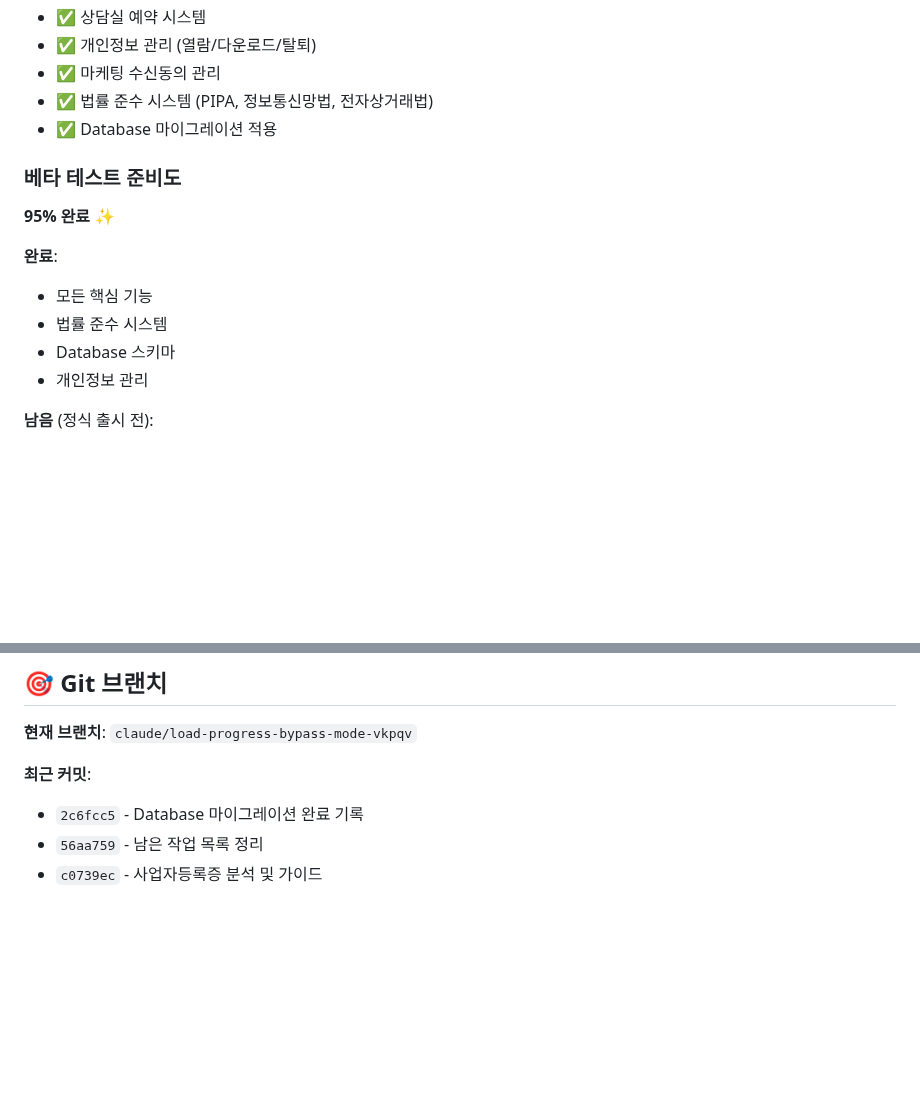
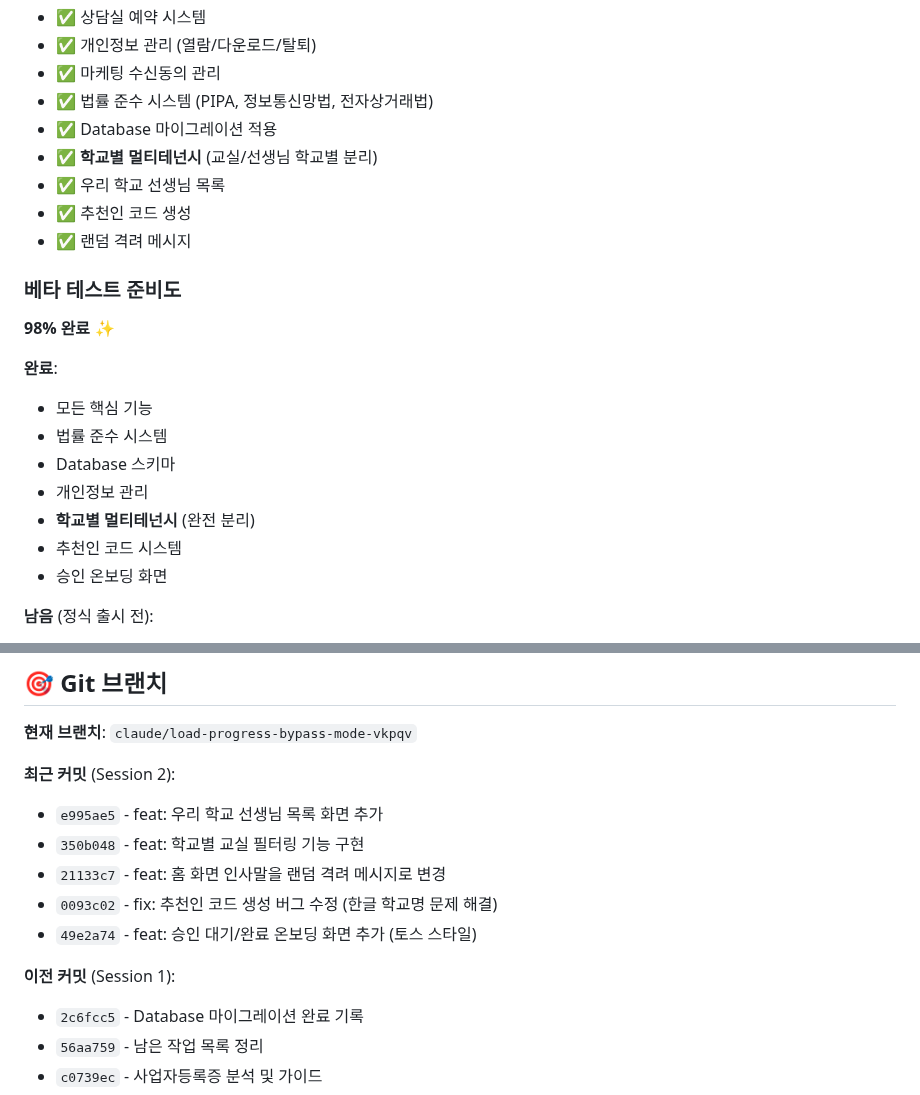
Before and after one commit to hyunwoooim-star/Uncany, a Markdown page: SESSION_SUMMARY.md, 2 parts joined by grey strips. GitHub-like rendering; blank space fills up the shorter version.

```diff
--- a/SESSION_SUMMARY.md
+++ b/SESSION_SUMMARY.md
@@ -80,15 +116,22 @@
 - ✅ 마케팅 수신동의 관리
 - ✅ 법률 준수 시스템 (PIPA, 정보통신망법, 전자상거래법)
 - ✅ Database 마이그레이션 적용
+- ✅ **학교별 멀티테넌시** (교실/선생님 학교별 분리)
+- ✅ 우리 학교 선생님 목록
+- ✅ 추천인 코드 생성
+- ✅ 랜덤 격려 메시지
 
 ### 베타 테스트 준비도
-**95% 완료** ✨
+**98% 완료** ✨
 
 **완료**:
 - 모든 핵심 기능
 - 법률 준수 시스템
 - Database 스키마
 - 개인정보 관리
+- **학교별 멀티테넌시** (완전 분리)
+- 추천인 코드 시스템
+- 승인 온보딩 화면
 
 **남음** (정식 출시 전):
 - 사업자등록 업종 추가
@@ -171,7 +214,14 @@ flutter run -d chrome --dart-define=NEIS_API_KEY=your_key
 
 **현재 브랜치**: `claude/load-progress-bypass-mode-vkpqv`
 
-**최근 커밋**:
+**최근 커밋** (Session 2):
+- `e995ae5` - feat: 우리 학교 선생님 목록 화면 추가
+- `350b048` - feat: 학교별 교실 필터링 기능 구현
+- `21133c7` - feat: 홈 화면 인사말을 랜덤 격려 메시지로 변경
+- `0093c02` - fix: 추천인 코드 생성 버그 수정 (한글 학교명 문제 해결)
+- `49e2a74` - feat: 승인 대기/완료 온보딩 화면 추가 (토스 스타일)
+
+**이전 커밋** (Session 1):
 - `2c6fcc5` - Database 마이그레이션 완료 기록
 - `56aa759` - 남은 작업 목록 정리
 - `c0739ec` - 사업자등록증 분석 및 가이드
```
Also changed, not shown: other parts of SESSION_SUMMARY.md (+38 -2 lines).
